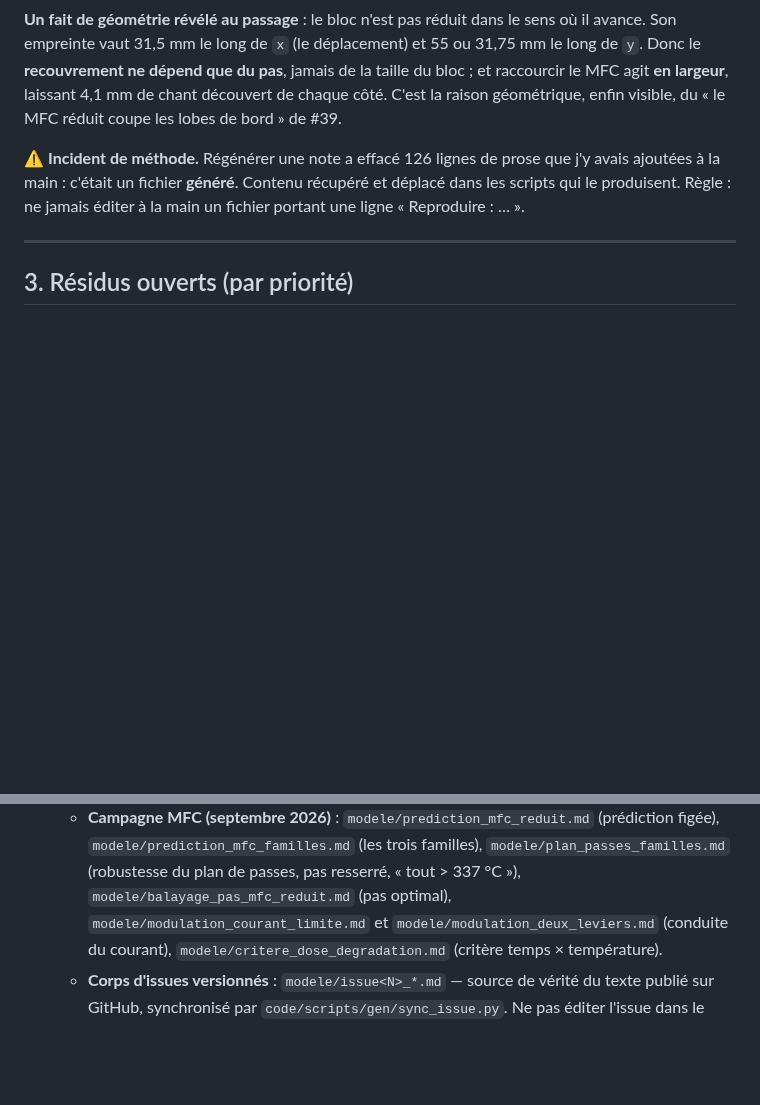
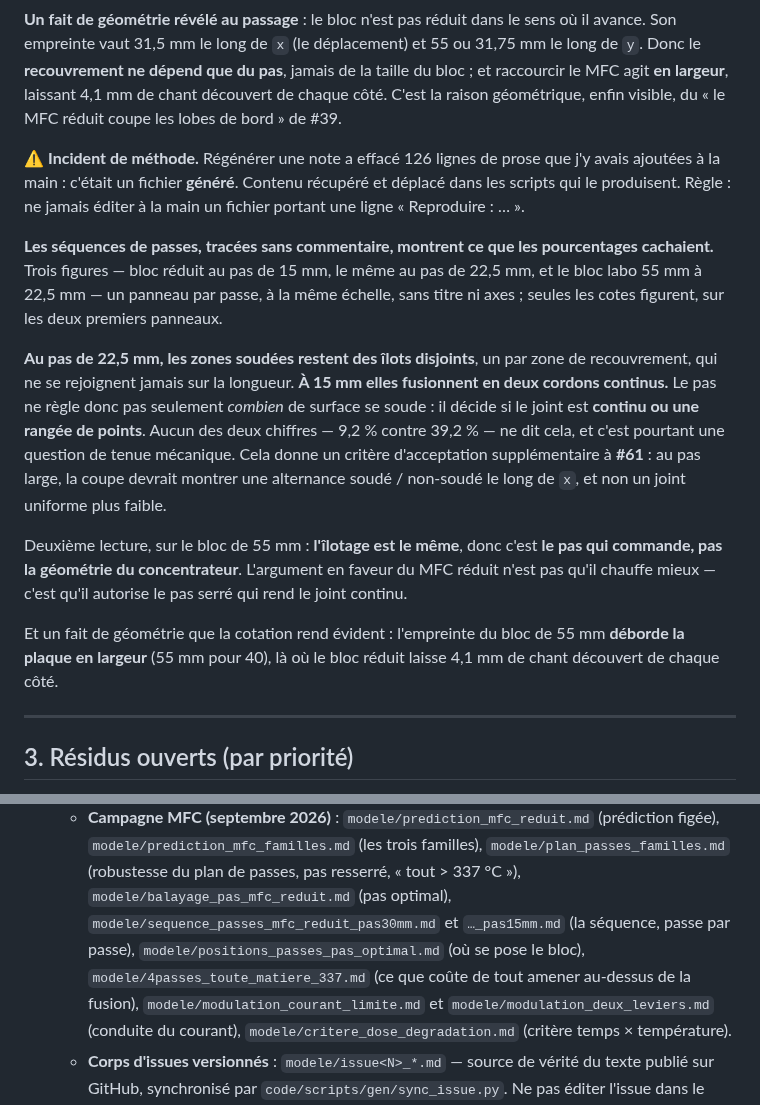
Before and after one commit to maxencesoixante/Jumeau_Soudage_Induction, a Markdown page: biblio/journal_avancees.md, 2 parts joined by grey strips. GitHub-like rendering; blank space fills up the shorter version.

Commit message:
journal : les sequences de passes, et ce qu'elles revelent sur la continuite du joint
Deux ajouts.

INDEX DES DOCUMENTS : quatre notes de septembre manquaient — les deux sequences
passe par passe, les positions du bloc au pas optimal, et le cout d'amener toute
la matiere au-dessus de la fusion.

CHRONOLOGIE : ce que les trois sequences muettes ont montre, qu'aucun
pourcentage ne disait. Au pas de 22,5 mm les zones soudees restent des ILOTS
DISJOINTS, un par recouvrement ; a 15 mm elles fusionnent en deux cordons
continus. Le pas ne regle donc pas seulement COMBIEN de surface se soude, il
decide si le joint est CONTINU ou une rangee de points — une question de tenue
mecanique que « 9,2 % contre 39,2 % » ne fait pas apparaitre. D'ou un critere
d'acceptation supplementaire pour #61 : au pas large, la coupe devrait montrer
une alternance soudé/non-soudé le long de x.

Seconde lecture, sur le bloc de 55 mm : l'ilotage est identique, donc c'est LE
PAS qui commande, pas la geometrie du concentrateur. L'argument en faveur du MFC
reduit n'est pas qu'il chauffe mieux, c'est qu'il autorise le pas serre qui rend
le joint continu.

Co-Authored-By: Claude Opus 5 <noreply@anthropic.com>

```diff
--- a/biblio/journal_avancees.md
+++ b/biblio/journal_avancees.md
@@ -460,6 +460,27 @@ ajoutées à la main : c'était un fichier **généré**. Contenu récupéré et
 qui le produisent. Règle : ne jamais éditer à la main un fichier portant une ligne
 « Reproduire : … ».
 
+**Les séquences de passes, tracées sans commentaire, montrent ce que les pourcentages
+cachaient.** Trois figures — bloc réduit au pas de 15 mm, le même au pas de 22,5 mm, et le bloc
+labo 55 mm à 22,5 mm — un panneau par passe, à la même échelle, sans titre ni axes ; seules les
+cotes figurent, sur les deux premiers panneaux.
+
+**Au pas de 22,5 mm, les zones soudées restent des îlots disjoints**, un par zone de
+recouvrement, qui ne se rejoignent jamais sur la longueur. **À 15 mm elles fusionnent en deux
+cordons continus.** Le pas ne règle donc pas seulement *combien* de surface se soude : il décide
+si le joint est **continu ou une rangée de points**. Aucun des deux chiffres — 9,2 % contre
+39,2 % — ne dit cela, et c'est pourtant une question de tenue mécanique. Cela donne un critère
+d'acceptation supplémentaire à **#61** : au pas large, la coupe devrait montrer une alternance
+soudé / non-soudé le long de `x`, et non un joint uniforme plus faible.
+
+Deuxième lecture, sur le bloc de 55 mm : **l'îlotage est le même**, donc c'est **le pas qui
+commande, pas la géométrie du concentrateur**. L'argument en faveur du MFC réduit n'est pas
+qu'il chauffe mieux — c'est qu'il autorise le pas serré qui rend le joint continu.
+
+Et un fait de géométrie que la cotation rend évident : l'empreinte du bloc de 55 mm **déborde la
+plaque en largeur** (55 mm pour 40), là où le bloc réduit laisse 4,1 mm de chant découvert de
+chaque côté.
+
 ---
 
 ## 3. Résidus ouverts (par priorité)
@@ -586,6 +607,9 @@ Détail archivé dans `biblio/labo/releves_resolus.md`.
     `modele/prediction_mfc_familles.md` (les trois familles), `modele/plan_passes_familles.md`
     (robustesse du plan de passes, pas resserré, « tout > 337 °C »),
     `modele/balayage_pas_mfc_reduit.md` (pas optimal),
+    `modele/sequence_passes_mfc_reduit_pas30mm.md` et `…_pas15mm.md` (la séquence, passe par
+    passe), `modele/positions_passes_pas_optimal.md` (où se pose le bloc),
+    `modele/4passes_toute_matiere_337.md` (ce que coûte de tout amener au-dessus de la fusion),
     `modele/modulation_courant_limite.md` et `modele/modulation_deux_leviers.md` (conduite du
     courant), `modele/critere_dose_degradation.md` (critère temps × température).
   - **Corps d'issues versionnés** : `modele/issue<N>_*.md` — source de vérité du texte publié
```
